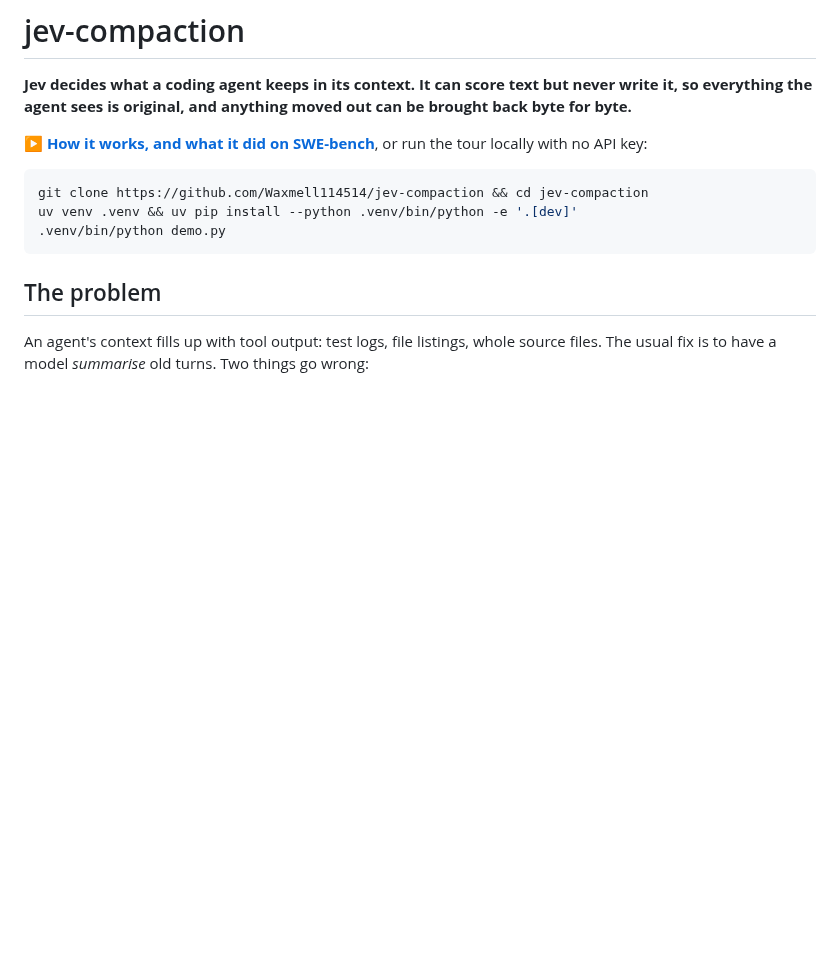
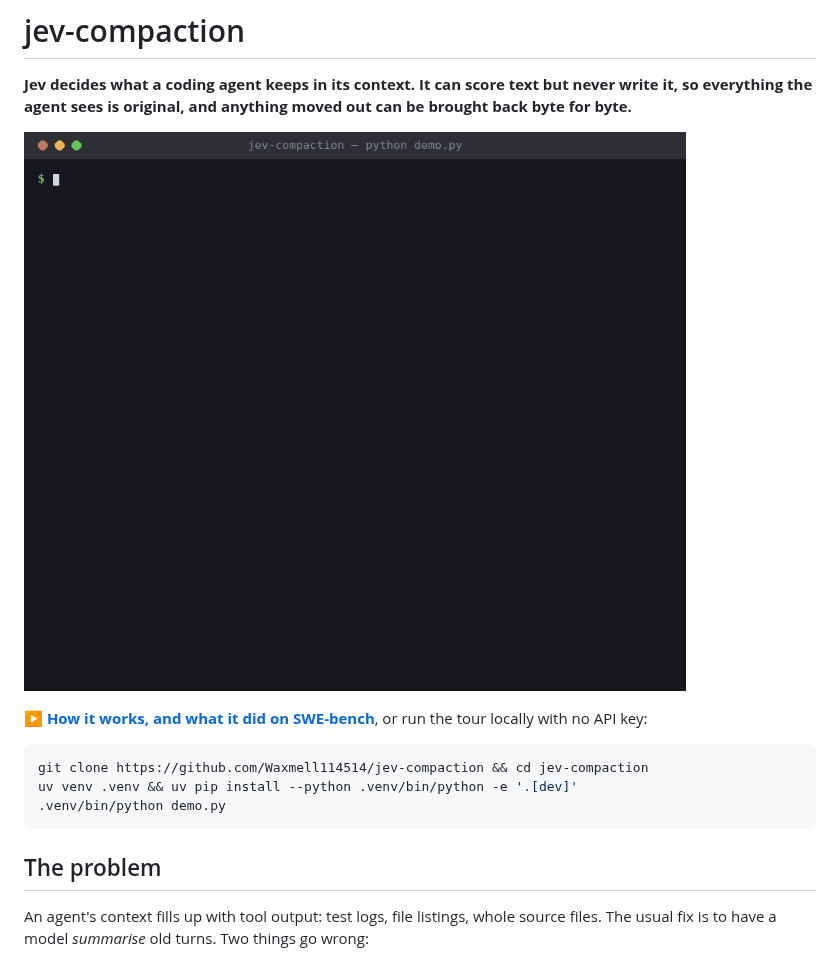
Before and after one commit to Waxmell114514/jev-compaction, a Markdown page: README.md, the part around the change. GitHub-like rendering; pictures changed too: docs/demo.gif (added); blank space fills up the shorter version.

```diff
--- a/README.md
+++ b/README.md
@@ -3,6 +3,8 @@
 **Jev decides what a coding agent keeps in its context. It can score text but never
 write it, so everything the agent sees is original, and anything moved out can be
 brought back byte for byte.**
+
+![python demo.py: admission, injection quarantine, expand and recall, supersession, the work area](docs/demo.gif)
 
 **[▶ How it works, and what it did on SWE-bench](https://waxmell114514.github.io/jev-compaction/)**,
 or run the tour locally with no API key:
```
Also changed, not shown: 3 other files.
